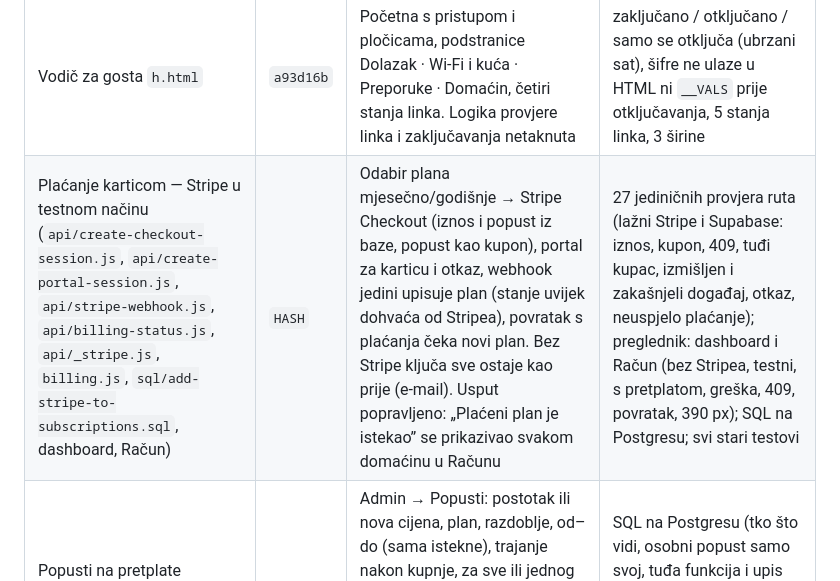
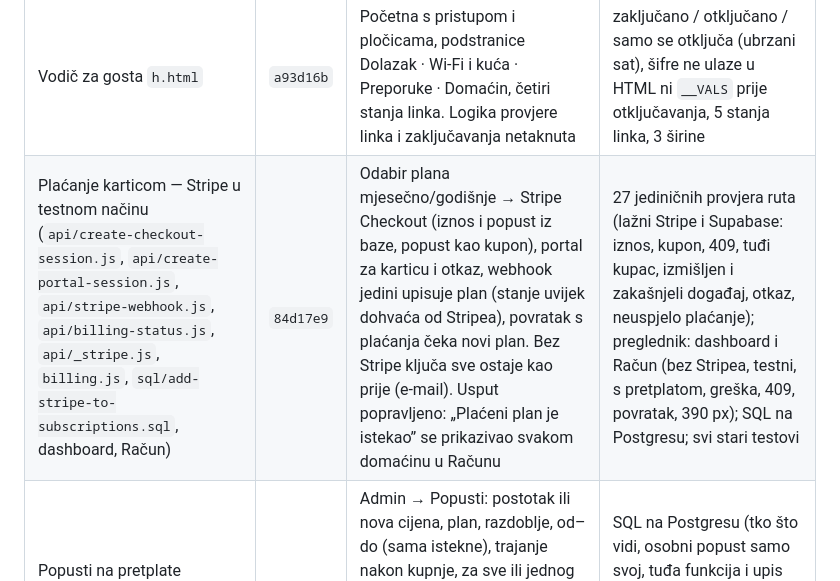
Before and after one commit to gzfbgprzt6-ui/guestflow, a Markdown page: docs/napredak.md, the part around the change. Rendered like a GitHub page.

Commit message:
napredak: hash commita za Stripe
Co-Authored-By: Claude Opus 5.5 <noreply@anthropic.com>
Claude-Session: https://claude.ai/code/session_01LZRHpEhoLJ5bxcnfDw6Yvh

```diff
--- a/docs/napredak.md
+++ b/docs/napredak.md
@@ -27,7 +27,7 @@ starom putu (vidi „Čeka tvoj pregled”).
 | Javna stranica `p.html` | `f74eb84` | Novi izgled prema fazi A; sva logika ista (kalendar, razmaci, poruke, karta, galerija, statistika) | 6 širina, puni i prazan objekt, nepostojeći link, cijeli tijek upita, galerija 1–6 fotografija |
 | Dashboard `dashboard.html` | `62f3305` | Novi izgled prema fazi B i navigacija po grupama (Pregled · Objekt · Boravci · Linkovi i QR + Pretplata), donja traka na mobitelu. Logika panela netaknuta | svih 17 panela na 4 širine, pamćenje podtaba, traka za spremanje, donja traka |
 | Vodič za gosta `h.html` | `a93d16b` | Početna s pristupom i pločicama, podstranice Dolazak · Wi-Fi i kuća · Preporuke · Domaćin, četiri stanja linka. Logika provjere linka i zaključavanja netaknuta | zaključano / otključano / samo se otključa (ubrzani sat), šifre ne ulaze u HTML ni `__VALS` prije otključavanja, 5 stanja linka, 3 širine |
-| Plaćanje karticom — Stripe u testnom načinu (`api/create-checkout-session.js`, `api/create-portal-session.js`, `api/stripe-webhook.js`, `api/billing-status.js`, `api/_stripe.js`, `billing.js`, `sql/add-stripe-to-subscriptions.sql`, dashboard, Račun) | `HASH` | Odabir plana mjesečno/godišnje → Stripe Checkout (iznos i popust iz baze, popust kao kupon), portal za karticu i otkaz, webhook jedini upisuje plan (stanje uvijek dohvaća od Stripea), povratak s plaćanja čeka novi plan. Bez Stripe ključa sve ostaje kao prije (e-mail). Usput popravljeno: „Plaćeni plan je istekao” se prikazivao svakom domaćinu u Računu | 27 jediničnih provjera ruta (lažni Stripe i Supabase: iznos, kupon, 409, tuđi kupac, izmišljen i zakašnjeli događaj, otkaz, neuspjelo plaćanje); preglednik: dashboard i Račun (bez Stripea, testni, s pretplatom, greška, 409, povratak, 390 px); SQL na Postgresu; svi stari testovi |
+| Plaćanje karticom — Stripe u testnom načinu (`api/create-checkout-session.js`, `api/create-portal-session.js`, `api/stripe-webhook.js`, `api/billing-status.js`, `api/_stripe.js`, `billing.js`, `sql/add-stripe-to-subscriptions.sql`, dashboard, Račun) | `84d17e9` | Odabir plana mjesečno/godišnje → Stripe Checkout (iznos i popust iz baze, popust kao kupon), portal za karticu i otkaz, webhook jedini upisuje plan (stanje uvijek dohvaća od Stripea), povratak s plaćanja čeka novi plan. Bez Stripe ključa sve ostaje kao prije (e-mail). Usput popravljeno: „Plaćeni plan je istekao” se prikazivao svakom domaćinu u Računu | 27 jediničnih provjera ruta (lažni Stripe i Supabase: iznos, kupon, 409, tuđi kupac, izmišljen i zakašnjeli događaj, otkaz, neuspjelo plaćanje); preglednik: dashboard i Račun (bez Stripea, testni, s pretplatom, greška, 409, povratak, 390 px); SQL na Postgresu; svi stari testovi |
 | Popusti na pretplate (`sql/add-plan-promotions.sql`, `plans.js`, `admin.html`, stranice s cijenama) | `88a80ab` | Admin → Popusti: postotak ili nova cijena, plan, razdoblje, od–do (sama istekne), trajanje nakon kupnje, za sve ili jednog domaćina (i iz detalja domaćina). Cijena s popustom prikazana na naslovnici, Pomoći, Računu, dodavanju objekta i Pretplati. Iznos za buduću naplatu zaključan u funkciji `cijena_plana` u bazi | SQL na Postgresu (tko što vidi, osobni popust samo svoj, tuđa funkcija i upis odbijeni, provjere oblika, idempotentnost); spremanje, zaustavljanje, brisanje, osobni popust, prikaz na 5 stranica, bez tablice; svi stari testovi |
 | Upiti gostiju, rezervacije, spremanje, animacije (`sql/add-inquiries.sql`, `p.html`, `dashboard.html`, `h.html`, `odmoria.css`, `analitika.*`) | `b90f37e` | Obrazac upita na javnoj stranici; Boravci → Upiti s „Prihvati i napravi link” (rezervacija + zauzeti dani + slanje gostu WhatsAppom/e-mailom); obavezno ime i prezime, kontakt gosta za slanje, istek linka; popravljen WhatsApp na domaćinov broj; pitanje pri odlasku s nespremljenim promjenama; suptilne animacije | SQL na Postgresu (prava, provjere, limit 20/sat); cijeli tijek upit → prihvaćanje → slanje; traka za spremanje (Ostani / Ne spremaj / Spremi, vlastiti gumb); otkrivanje pri listanju i reduced-motion; svi stari testovi |
 | Sigurnost šifri i države (`sql/sections-security.sql`, `h.html`, `api/track.js`, `sql/add-country-to-page-views.sql`, analitika) | `9a3c464` | Vodič dobiva šifre samo od funkcije u bazi, i to samo u prozoru; SQL koraci zatvaraju `sections` i `bookings` za anonimne. Države posjetitelja kroz `/api/track` (bez IP-a) i kartica „Države posjetitelja” u dashboardu i adminu | SQL na lokalnom Postgresu 16 (prije/poslije, vlasnik, tuđi korisnik, admin, rubni slučajevi, idempotentnost); vodič: prije prozora nema šifri, otključavanje ubrzanim satom, stari put; `/api/track` jedinično; države sa stupcem i bez njega |
```
